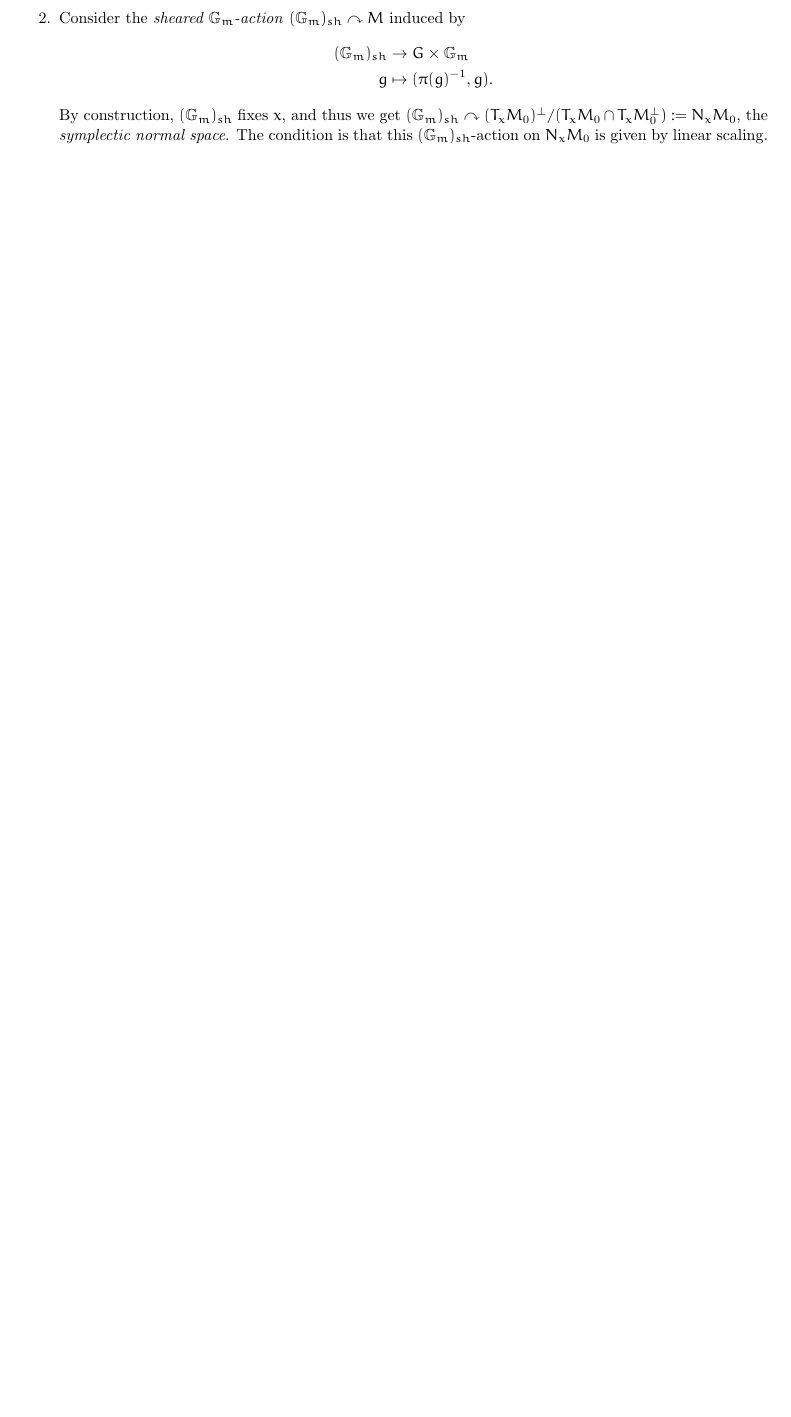
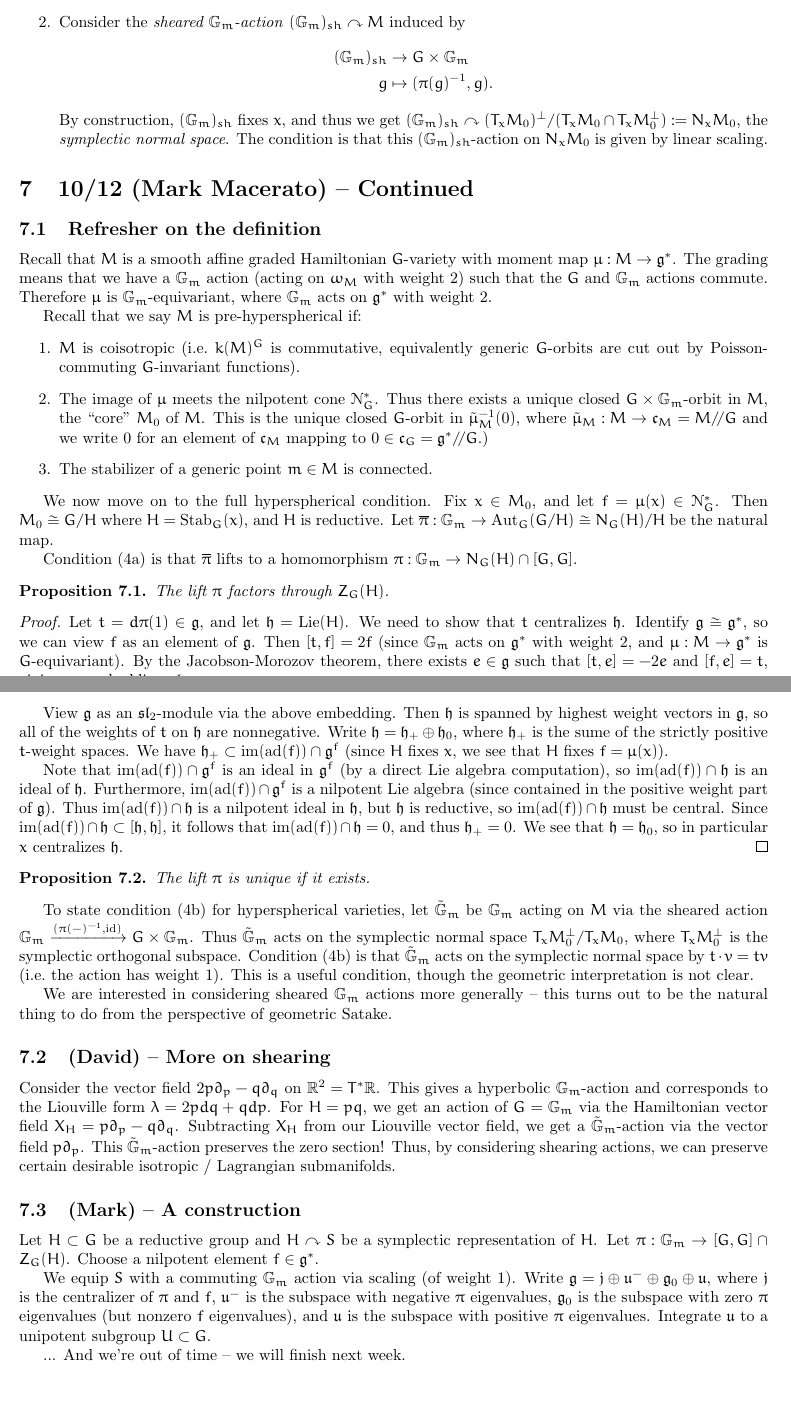
Before and after one commit to eruditeandroid/GRTnotes, a LaTeX paper (main.tex): part of page 9 of 9 before the commit and two parts of pages 9 and 10 of 10 after it, the two joined at a grey line, cut so that both start at the same text, the shorter picture padded with empty space. Compiled offline with pdfLaTeX.

Commit message:
10/12 notes

```diff
--- a/main.tex
+++ b/main.tex
@@ -558,4 +558,84 @@ Let $\ol{\pi}: \GG_M \to Z_G(H) / Z(H)$ be the induced map.
 	\end{enumerate}
 \end{dfn}
 
+\section{10/12 (Mark Macerato) -- Continued}
+
+\subsection{Refresher on the definition}
+
+Recall that $M$ is a smooth affine graded Hamiltonian $G$-variety with moment map $\mu: M \to \gf^*$.
+The grading means that we have a $\GG_m$ action (acting on $\omega_M$ with weight $2$) such that the $G$ and $\GG_m$ actions commute.
+Therefore $\mu$ is $\GG_m$-equivariant, where $\GG_m$ acts on $\gf^*$ with weight $2$.
+
+Recall that we say $M$ is pre-hyperspherical if:
+\begin{enumerate}
+	\item $M$ is coisotropic (i.e.\ $k(M)^G$ is commutative, equivalently generic $G$-orbits are cut out by Poisson-commuting $G$-invariant functions).
+	\item The image of $\mu$ meets the nilpotent cone $\Nc_G^*$.
+		Thus there exists a unique closed $G \times \GG_m$-orbit in $M$, the ``core'' $M_0$ of $M$.
+		This is the unique closed $G$-orbit in $\tilde{\mu}_M\inv(0)$, where $\tilde{\mu}_M: M \to \cf_M = M \sslash G$ and we write $0$ for an element of $\cf_M$ mapping to $0 \in \cf_G = \gf^* \sslash G$.)
+	\item The stabilizer of a generic point $m \in M$ is connected.
+\end{enumerate}
+
+We now move on to the full hyperspherical condition.
+Fix $x \in M_0$, and let $f = \mu(x) \in \Nc_G^*$.
+Then $M_0 \cong G / H$ where $H = \Stab_G(x)$, and $H$ is reductive.
+Let $\ol{\pi}: \GG_m \to \Aut_G(G/H) \cong N_G(H) / H$ be the natural map.
+
+Condition (4a) is that $\ol{\pi}$ lifts to a homomorphism $\pi: \GG_m \to N_G(H) \cap [G, G]$.
+
+\begin{prop}
+	The lift $\pi$ factors through $Z_G(H)$.
+\end{prop}
+
+\begin{proof}
+	Let $t = d\pi(1) \in \gf$, and let $\hf = \Lie(H)$.
+	We need to show that $t$ centralizes $\hf$.
+	Identify $\gf \cong \gf^*$, so we can view $f$ as an element of $\gf$.
+	Then $[t, f] = 2f$ (since $\GG_m$ acts on $\gf^*$ with weight $2$, and $\mu: M \to \gf^*$ is $G$-equivariant).
+	By the Jacobson-Morozov theorem, there exists $e \in \gf$ such that $[t, e] = -2e$ and $[f, e] = t$, giving an embedding $\slf_2 \hookrightarrow \gf$.
+
+	View $\gf$ as an $\slf_2$-module via the above embedding.
+	Then $\hf$ is spanned by highest weight vectors in $\gf$, so all of the weights of $t$ on $\hf$ are nonnegative.
+	Write $\hf = \hf_+ \oplus \hf_0$, where $\hf_+$ is the sume of the strictly positive $t$-weight spaces.
+	We have $\hf_+ \subset \im (\ad(f)) \cap \gf^f$ (since $H$ fixes $x$, we see that $H$ fixes $f = \mu(x)$).
+
+	Note that $\im (\ad(f)) \cap \gf^f$ is an ideal in $\gf^f$ (by a direct Lie algebra computation), so $\im(\ad(f)) \cap \hf$ is an ideal of $\hf$.
+	Furthermore, $\im (\ad(f)) \cap \gf^f$ is a nilpotent Lie algebra (since contained in the positive weight part of $\gf$).
+	Thus $\im (\ad(f)) \cap \hf$ is a nilpotent ideal in $\hf$, but $\hf$ is reductive, so $\im (\ad(f)) \cap \hf$ must be central.
+	Since $\im (\ad(f)) \cap \hf \subset [\hf, \hf]$, it follows that $\im(\ad(f)) \cap \hf = 0$, and thus $\hf_+ = 0$.
+	We see that $\hf = \hf_0$, so in particular $x$ centralizes $\hf$.
+\end{proof}
+
+\begin{prop}
+	The lift $\pi$ is unique if it exists.
+\end{prop}
+
+To state condition (4b) for hyperspherical varieties, let $\tilde{\GG}_m$ be $\GG_m$ acting on $M$ via the sheared action $\GG_m \xrightarrow{(\pi(-)\inv, \id)} G \times \GG_m$.
+Thus $\tilde{\GG}_m$ acts on the symplectic normal space $T_x M_0^\perp / T_x M_0$, where $T_x M_0^\perp$ is the symplectic orthogonal subspace.
+Condition (4b) is that $\tilde{\GG}_m$ acts on the symplectic normal space by $t \cdot v = tv$ (i.e.\ the action has weight $1$).
+This is a useful condition, though the geometric interpretation is not clear.
+
+We are interested in considering sheared $\GG_m$ actions more generally -- this turns out to be the natural thing to do from the perspective of geometric Satake.
+
+\subsection{(David) -- More on shearing}
+
+Consider the vector field $2 p \partial_p - q \partial_q$ on $\RR^2 = T^*\RR$.
+This gives a hyperbolic $\GG_m$-action and corresponds to the Liouville form $\lambda = 2 p dq + q dp$.
+For $H = pq$, we get an action of $G = \GG_m$ via the Hamiltonian vector field $X_H = p \partial_p - q \partial_q$.
+Subtracting $X_H$ from our Liouville vector field, we get a $\tilde{\GG}_m$-action via the vector field $p \partial_p$.
+This $\tilde{\GG}_m$-action preserves the zero section!
+Thus, by considering shearing actions, we can preserve certain desirable isotropic / Lagrangian submanifolds.
+
+\subsection{(Mark) -- A construction}
+
+Let $H \subset G$ be a reductive group and $H \curvearrowright S$ be a symplectic representation of $H$.
+Let $\pi: \GG_m \to [G, G] \cap Z_G(H)$.
+Choose a nilpotent element $f \in \gf^*$.
+
+We equip $S$ with a commuting $\GG_m$ action via scaling (of weight $1$).
+Write $\gf = \jf \oplus \uf^- \oplus \gf_0 \oplus \uf$, where $\jf$ is the centralizer of $\pi$ and $f$, $\uf^-$ is the subspace with negative $\pi$ eigenvalues, $\gf_0$ is the subspace with zero $\pi$ eigenvalues (but nonzero $f$ eigenvalues), and $\uf$ is the subspace with positive $\pi$ eigenvalues.
+Integrate $\uf$ to a unipotent subgroup $U \subset G$.
+
+... And we're out of time -- we will finish next week.
+
+
 \end{document}
```
Also changed, not shown: main.pdf.
